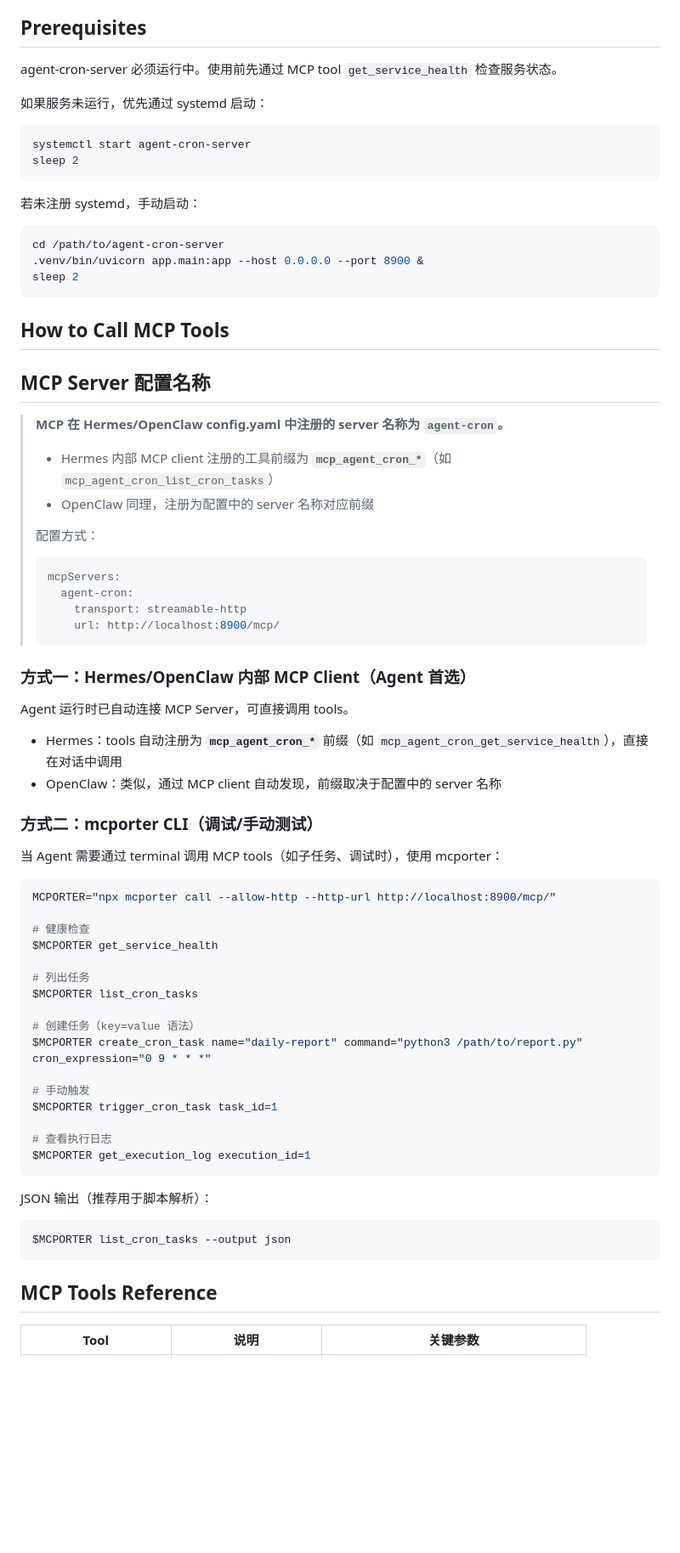
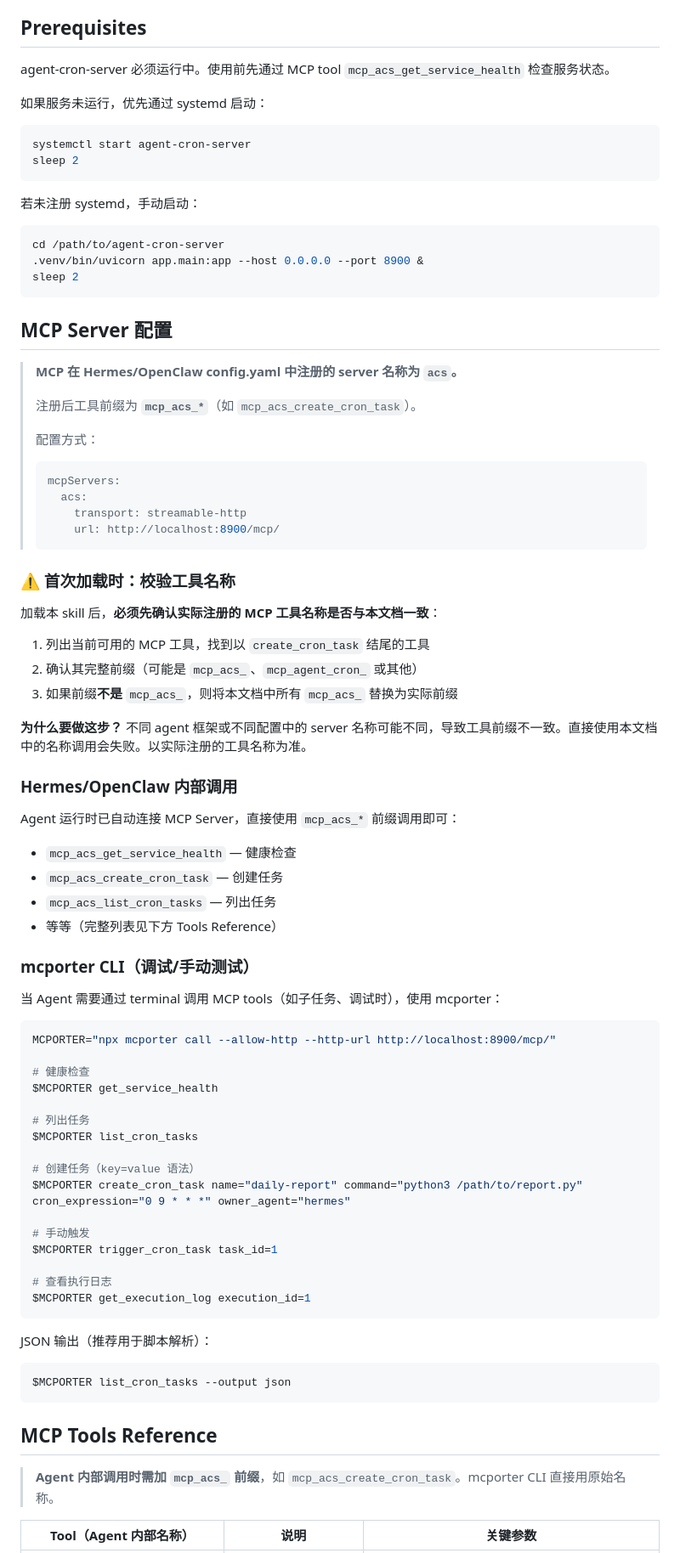
Before and after one commit to DeanWanghewei/agent-cron-server, a Markdown page: skill/SKILL.md, the part around one of its changes. Shown at 85% size. Drawn GitHub-style; blank space fills up the shorter version.

````diff
--- a/skill/SKILL.md
+++ b/skill/SKILL.md
@@ -41,7 +41,7 @@ metadata:
 
 ## Prerequisites
 
-agent-cron-server 必须运行中。使用前先通过 MCP tool `get_service_health` 检查服务状态。
+agent-cron-server 必须运行中。使用前先通过 MCP tool `mcp_acs_get_service_health` 检查服务状态。
 
 如果服务未运行，优先通过 systemd 启动：
 
@@ -58,30 +58,39 @@ cd /path/to/agent-cron-server
 sleep 2
 ```
 
-## How to Call MCP Tools
+## MCP Server 配置
 
-## MCP Server 配置名称
-
-> **MCP 在 Hermes/OpenClaw config.yaml 中注册的 server 名称为 `agent-cron`。**
+> **MCP 在 Hermes/OpenClaw config.yaml 中注册的 server 名称为 `acs`。**
 >
-> - Hermes 内部 MCP client 注册的工具前缀为 **`mcp_agent_cron_*`**（如 `mcp_agent_cron_list_cron_tasks`）
-> - OpenClaw 同理，注册为配置中的 server 名称对应前缀
+> 注册后工具前缀为 **`mcp_acs_*`**（如 `mcp_acs_create_cron_task`）。
 >
 > 配置方式：
 > ```yaml
 > mcpServers:
->   agent-cron:
+>   acs:
 >     transport: streamable-http
 >     url: http://localhost:8900/mcp/
 > ```
 
-### 方式一：Hermes/OpenClaw 内部 MCP Client（Agent 首选）
+### ⚠️ 首次加载时：校验工具名称
 
-Agent 运行时已自动连接 MCP Server，可直接调用 tools。
-- Hermes：tools 自动注册为 **`mcp_agent_cron_*`** 前缀（如 `mcp_agent_cron_get_service_health`），直接在对话中调用
-- OpenClaw：类似，通过 MCP client 自动发现，前缀取决于配置中的 server 名称
+加载本 skill 后，**必须先确认实际注册的 MCP 工具名称是否与本文档一致**：
 
-### 方式二：mcporter CLI（调试/手动测试）
+1. 列出当前可用的 MCP 工具，找到以 `create_cron_task` 结尾的工具
+2. 确认其完整前缀（可能是 `mcp_acs_`、`mcp_agent_cron_` 或其他）
+3. 如果前缀**不是** `mcp_acs_`，则将本文档中所有 `mcp_acs_` 替换为实际前缀
+
+**为什么要做这步？** 不同 agent 框架或不同配置中的 server 名称可能不同，导致工具前缀不一致。直接使用本文档中的名称调用会失败。以实际注册的工具名称为准。
+
+### Hermes/OpenClaw 内部调用
+
+Agent 运行时已自动连接 MCP Server，直接使用 `mcp_acs_*` 前缀调用即可：
+- `mcp_acs_get_service_health` — 健康检查
+- `mcp_acs_create_cron_task` — 创建任务
+- `mcp_acs_list_cron_tasks` — 列出任务
+- 等等（完整列表见下方 Tools Reference）
+
+### mcporter CLI（调试/手动测试）
 
 当 Agent 需要通过 terminal 调用 MCP tools（如子任务、调试时），使用 mcporter：
 
@@ -95,7 +104,7 @@ $MCPORTER get_service_health
 $MCPORTER list_cron_tasks
 
 # 创建任务（key=value 语法）
-$MCPORTER create_cron_task name="daily-report" command="python3 /path/to/report.py" cron_expression="0 9 * * *"
+$MCPORTER create_cron_task name="daily-report" command="python3 /path/to/report.py" cron_expression="0 9 * * *" owner_agent="hermes"
 
 # 手动触发
 $MCPORTER trigger_cron_task task_id=1
@@ -112,5 +121,7 @@ $MCPORTER list_cron_tasks --output json
 
 ## MCP Tools Reference
 
-| Tool | 说明 | 关键参数 |
+> **Agent 内部调用时需加 `mcp_acs_` 前缀**，如 `mcp_acs_create_cron_task`。mcporter CLI 直接用原始名称。
+
+| Tool（Agent 内部名称） | 说明 | 关键参数 |
 |------|------|----------|
````
Also changed, not shown: other parts of skill/SKILL.md (+41 -40 lines), README.md (+13 -13 lines).
